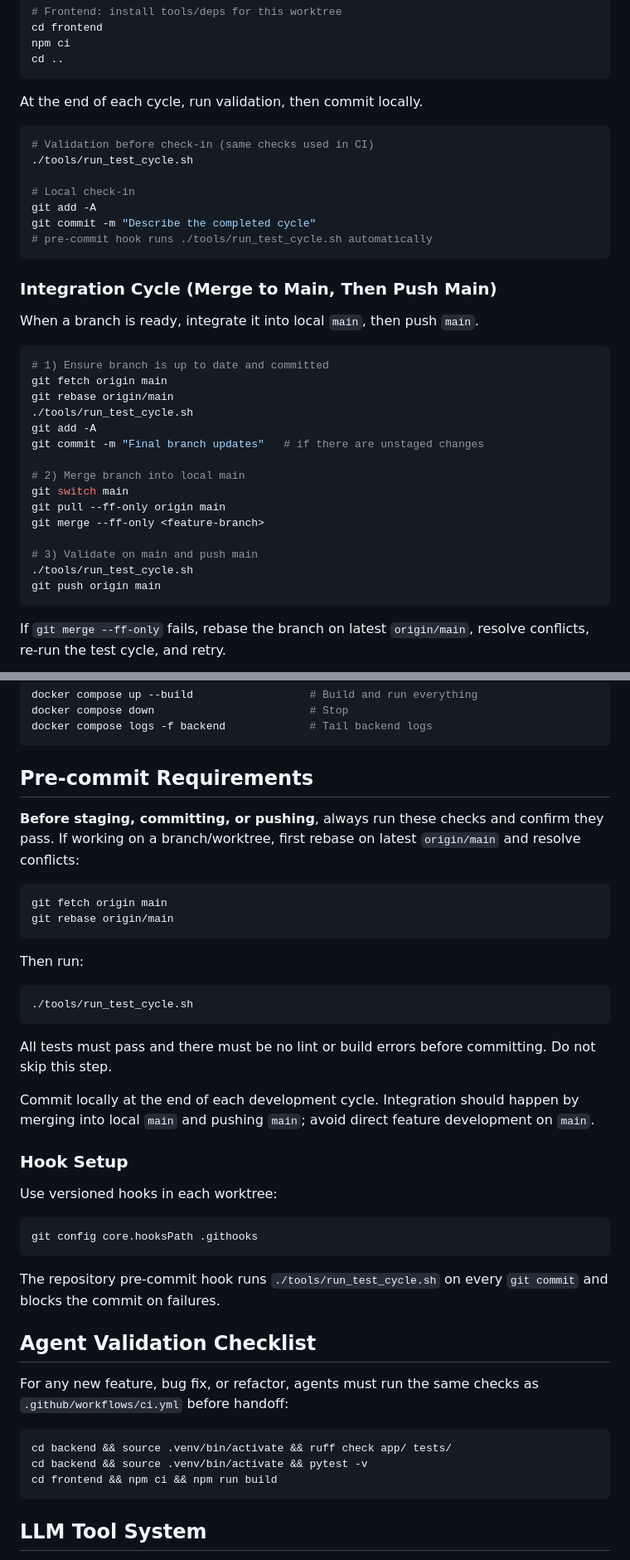
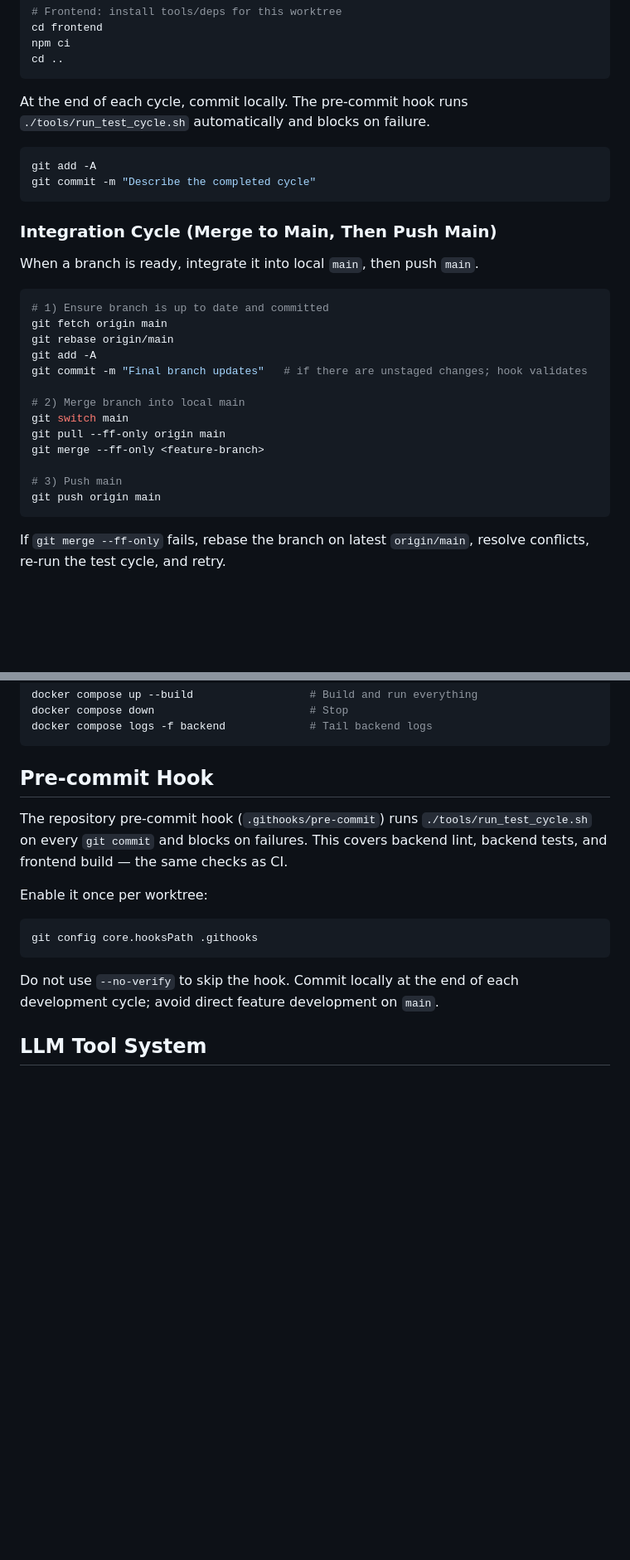
Before and after one commit to addibble/diet-tracker, a Markdown page: AGENTS.md, 2 parts joined by grey strips. Shown at 83% size. Drawn GitHub-style; blank space fills up the shorter version.

Commit message:
Simplify AGENTS.md: rely on pre-commit hook for validation
Remove redundant manual ./tools/run_test_cycle.sh instructions since the
pre-commit hook already runs it on every commit. Consolidate the
Pre-commit Requirements, Hook Setup, and Agent Validation Checklist
sections into a single Pre-commit Hook section.

Co-authored-by: Copilot <223556219+Copilot@users.noreply.github.com>

````diff
--- a/AGENTS.md
+++ b/AGENTS.md
@@ -71,16 +71,11 @@ npm ci
 cd ..
 ```
 
-At the end of each cycle, run validation, then commit locally.
+At the end of each cycle, commit locally. The pre-commit hook runs `./tools/run_test_cycle.sh` automatically and blocks on failure.
 
 ```bash
-# Validation before check-in (same checks used in CI)
-./tools/run_test_cycle.sh
-
-# Local check-in
 git add -A
 git commit -m "Describe the completed cycle"
-# pre-commit hook runs ./tools/run_test_cycle.sh automatically
 ```
 
 ### Integration Cycle (Merge to Main, Then Push Main)
@@ -90,17 +85,15 @@ When a branch is ready, integrate it into local `main`, then push `main`.
 # 1) Ensure branch is up to date and committed
 git fetch origin main
 git rebase origin/main
-./tools/run_test_cycle.sh
 git add -A
-git commit -m "Final branch updates"   # if there are unstaged changes
+git commit -m "Final branch updates"   # if there are unstaged changes; hook validates
 
 # 2) Merge branch into local main
 git switch main
 git pull --ff-only origin main
 git merge --ff-only <feature-branch>
 
-# 3) Validate on main and push main
-./tools/run_test_cycle.sh
+# 3) Push main
 git push origin main
 ```
 
@@ -137,45 +130,17 @@ docker compose down                        # Stop
 docker compose logs -f backend             # Tail backend logs
 ```
 
-## Pre-commit Requirements
+## Pre-commit Hook
 
-**Before staging, committing, or pushing**, always run these checks and confirm they pass.
-If working on a branch/worktree, first rebase on latest `origin/main` and resolve conflicts:
+The repository pre-commit hook (`.githooks/pre-commit`) runs `./tools/run_test_cycle.sh` on every `git commit` and blocks on failures. This covers backend lint, backend tests, and frontend build — the same checks as CI.
 
-```bash
-git fetch origin main
-git rebase origin/main
-```
-
-Then run:
-
-```bash
-./tools/run_test_cycle.sh
-```
-
-All tests must pass and there must be no lint or build errors before committing. Do not skip this step.
-
-Commit locally at the end of each development cycle. Integration should happen by merging into local `main` and pushing `main`; avoid direct feature development on `main`.
-
-### Hook Setup
-
-Use versioned hooks in each worktree:
+Enable it once per worktree:
 
 ```bash
 git config core.hooksPath .githooks
 ```
 
-The repository pre-commit hook runs `./tools/run_test_cycle.sh` on every `git commit` and blocks the commit on failures.
-
-## Agent Validation Checklist
-
-For any new feature, bug fix, or refactor, agents must run the same checks as `.github/workflows/ci.yml` before handoff:
-
-```bash
-cd backend && source .venv/bin/activate && ruff check app/ tests/
-cd backend && source .venv/bin/activate && pytest -v
-cd frontend && npm ci && npm run build
-```
+Do not use `--no-verify` to skip the hook. Commit locally at the end of each development cycle; avoid direct feature development on `main`.
 
 ## LLM Tool System
 
````
